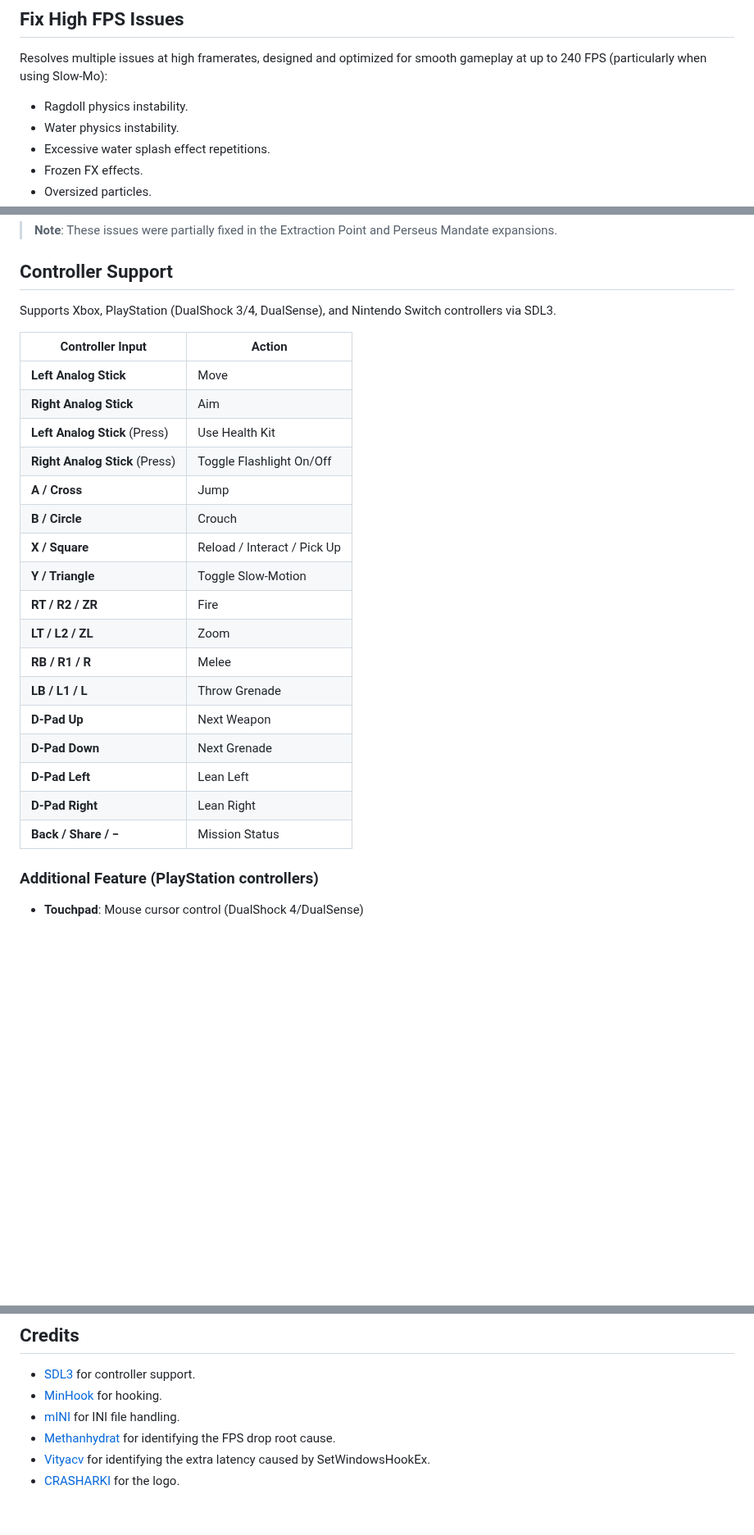
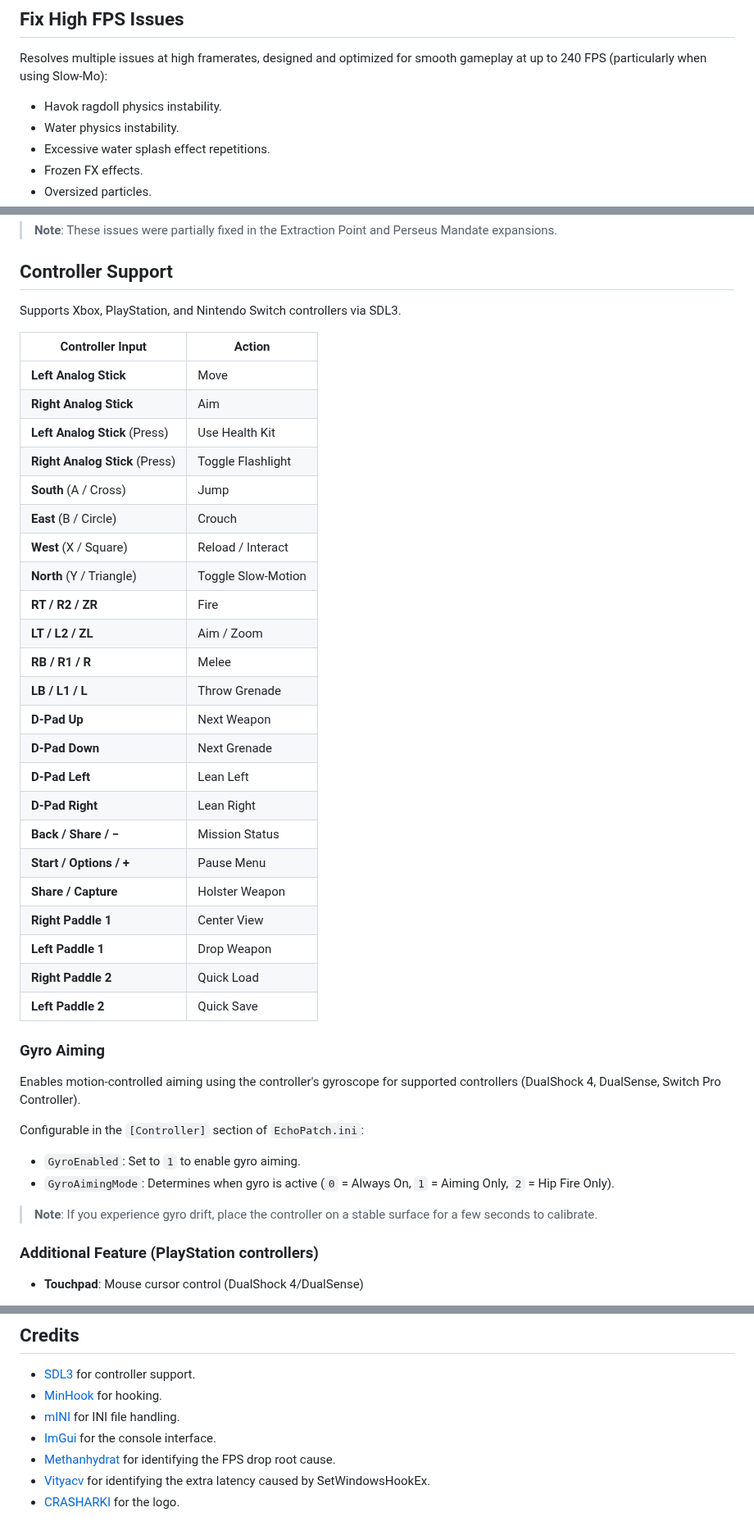
Before and after one commit to Wemino/EchoPatch, a Markdown page: README.md, 3 parts joined by grey strips. Shown at 82% size. GitHub-like rendering; blank space fills up the shorter version.

```diff
--- a/README.md
+++ b/README.md
@@ -49,7 +49,7 @@ Modernizes F.E.A.R. and its expansions with HUD scaling, high-framerate optimiza
 
 ## Fix High FPS Issues
 Resolves multiple issues at high framerates, designed and optimized for smooth gameplay at up to 240 FPS (particularly when using Slow-Mo):
-- Ragdoll physics instability.
+- Havok ragdoll physics instability.
 - Water physics instability.
 - Excessive water splash effect repetitions.
 - Frozen FX effects.
@@ -90,20 +90,20 @@ Addresses several weapon-related issues:
 
 ## Controller Support
 
-Supports Xbox, PlayStation (DualShock 3/4, DualSense), and Nintendo Switch controllers via SDL3.
+Supports Xbox, PlayStation, and Nintendo Switch controllers via SDL3.
 
 | Controller Input                 | Action                         |
 |----------------------------------|--------------------------------|
 | **Left Analog Stick**            | Move                           |
 | **Right Analog Stick**           | Aim                            |
 | **Left Analog Stick** (Press)    | Use Health Kit                 |
-| **Right Analog Stick** (Press)   | Toggle Flashlight On/Off       |
-| **A / Cross**                    | Jump                           |
-| **B / Circle**                   | Crouch                         |
-| **X / Square**                   | Reload / Interact / Pick Up    |
-| **Y / Triangle**                 | Toggle Slow-Motion             |
+| **Right Analog Stick** (Press)   | Toggle Flashlight              |
+| **South** (A / Cross)            | Jump                           |
+| **East** (B / Circle)            | Crouch                         |
+| **West** (X / Square)            | Reload / Interact              |
+| **North** (Y / Triangle)         | Toggle Slow-Motion             |
 | **RT / R2 / ZR**                 | Fire                           |
-| **LT / L2 / ZL**                 | Zoom                           |
+| **LT / L2 / ZL**                 | Aim / Zoom                     |
 | **RB / R1 / R**                  | Melee                          |
 | **LB / L1 / L**                  | Throw Grenade                  |
 | **D-Pad Up**                     | Next Weapon                    |
@@ -111,6 +111,22 @@ Supports Xbox, PlayStation (DualShock 3/4, DualSense), and Nintendo Switch contr
 | **D-Pad Left**                   | Lean Left                      |
 | **D-Pad Right**                  | Lean Right                     |
 | **Back / Share / −**             | Mission Status                 |
+| **Start / Options / +**          | Pause Menu                     |
+| **Share / Capture**              | Holster Weapon                 |
+| **Right Paddle 1**               | Center View                    |
+| **Left Paddle 1**                | Drop Weapon                    |
+| **Right Paddle 2**               | Quick Load                     |
+| **Left Paddle 2**                | Quick Save                     |
+
+### Gyro Aiming
+
+Enables motion-controlled aiming using the controller's gyroscope for supported controllers (DualShock 4, DualSense, Switch Pro Controller).
+
+Configurable in the `[Controller]` section of `EchoPatch.ini`:
+- `GyroEnabled`: Set to `1` to enable gyro aiming.
+- `GyroAimingMode`: Determines when gyro is active (`0` = Always On, `1` = Aiming Only, `2` = Hip Fire Only).
+
+> **Note**: If you experience gyro drift, place the controller on a stable surface for a few seconds to calibrate.
 
 ### Additional Feature (PlayStation controllers)
 - **Touchpad**: Mouse cursor control (DualShock 4/DualSense)
@@ -231,6 +265,7 @@ All features can be customized via the `EchoPatch.ini` file. Each setting includ
 - [SDL3](https://www.libsdl.org/) for controller support.
 - [MinHook](https://github.com/TsudaKageyu/minhook) for hooking.
 - [mINI](https://github.com/metayeti/mINI) for INI file handling.
+- [ImGui](https://github.com/ocornut/imgui) for the console interface.
 - [Methanhydrat](https://community.pcgamingwiki.com/files/file/789-directinput-fps-fix/) for identifying the FPS drop root cause.
 - [Vityacv](https://github.com/Vityacv) for identifying the extra latency caused by SetWindowsHookEx.
 - [CRASHARKI](https://github.com/CRASHARKI) for the logo.
```
Also changed, not shown: other parts of README.md (+32 -14 lines), assets/Console.png (added), 1 other file.
